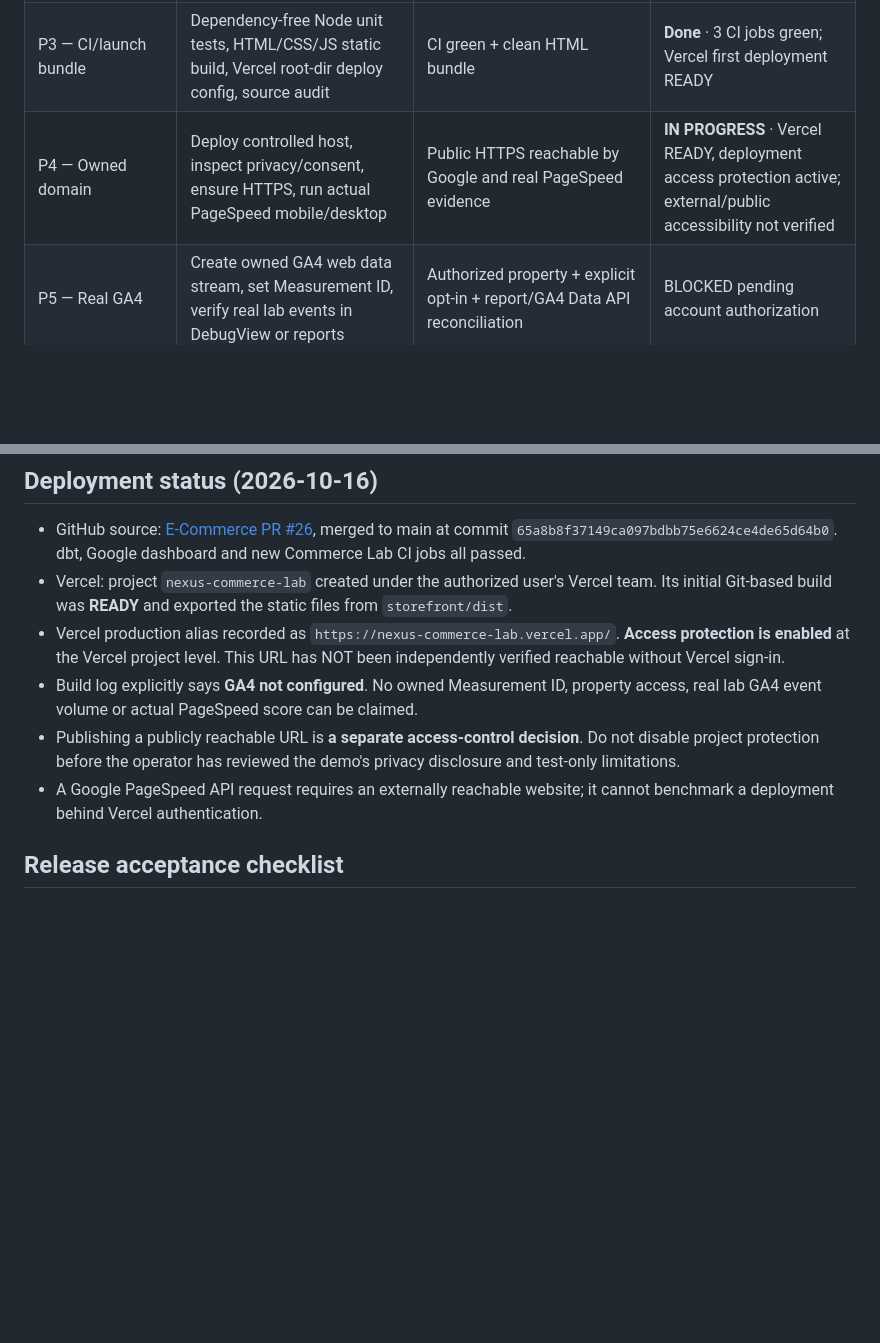
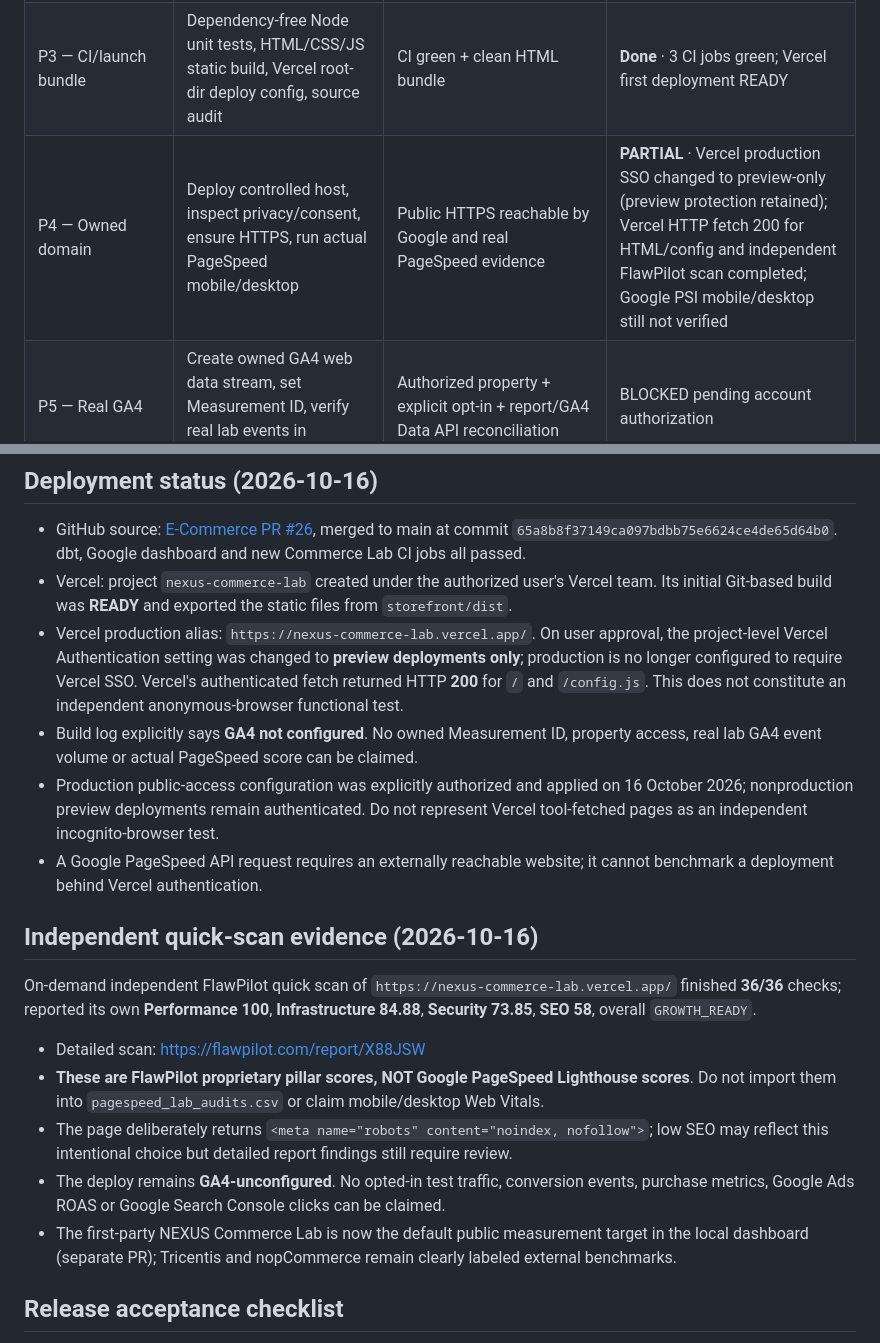
Before and after one commit to senanurcetin/E-commerce, a Markdown page: docs/NEXUS_COMMERCE_LAB_PLAN.md, 2 parts joined by grey strips. Rendered like a GitHub page; blank space fills up the shorter version.

Commit message:
docs: record authorized production SSO change and independent non-Lighthouse scan evidence

```diff
--- a/docs/NEXUS_COMMERCE_LAB_PLAN.md
+++ b/docs/NEXUS_COMMERCE_LAB_PLAN.md
@@ -36,7 +36,7 @@ External sites Tricentis / nopCommerce: independent Lighthouse benchmark only.
 | P1 — Storefront | Responsive NEXUS dark consumer storefront, illustrated sandbox catalog, product filters, cart, accessible controls, no-payment checkout | Human can browse/cart/complete test flow, no payment or PII collection | **Code + CI done**; physical browser review pending |
 | P2 — First-party instrumentation | Optional owned GA4 Measurement ID via deployment build environment; explicit opt-in; custom `lab_*` event names only | Zero Google tracking without valid ID and consent, no GA4 `purchase` or monetary value | **Code + tests done**; owned GA4 property not connected |
 | P3 — CI/launch bundle | Dependency-free Node unit tests, HTML/CSS/JS static build, Vercel root-dir deploy config, source audit | CI green + clean HTML bundle | **Done** · 3 CI jobs green; Vercel first deployment READY |
-| P4 — Owned domain | Deploy controlled host, inspect privacy/consent, ensure HTTPS, run actual PageSpeed mobile/desktop | Public HTTPS reachable by Google and real PageSpeed evidence | **IN PROGRESS** · Vercel READY, deployment access protection active; external/public accessibility not verified |
+| P4 — Owned domain | Deploy controlled host, inspect privacy/consent, ensure HTTPS, run actual PageSpeed mobile/desktop | Public HTTPS reachable by Google and real PageSpeed evidence | **PARTIAL** · Vercel production SSO changed to preview-only (preview protection retained); Vercel HTTP fetch 200 for HTML/config and independent FlawPilot scan completed; Google PSI mobile/desktop still not verified |
 | P5 — Real GA4 | Create owned GA4 web data stream, set Measurement ID, verify real lab events in DebugView or reports | Authorized property + explicit opt-in + report/GA4 Data API reconciliation | BLOCKED pending account authorization |
 | P6 — GSC / Cloud | Verify owned host in Search Console; optional separate GA4 BigQuery export; add source-qualified dbt staging | Distinct dataset, schema and freshness tests, no fabricated orders | BLOCKED pending cloud authorization |
 | P7 — Product & portfolio | Real-source reports in NEXUS dashboard, current Power BI/Desktop metrics check, evidence screenshots, case-study claim review | Operator signs off accuracy and source provenance | Future acceptance |
@@ -57,10 +57,20 @@ External sites Tricentis / nopCommerce: independent Lighthouse benchmark only.
 
 - GitHub source: [E-Commerce PR #26](https://github.com/senanurcetin/E-commerce/pull/26), merged to main at commit `65a8b8f37149ca097bdbb75e6624ce4de65d64b0`. dbt, Google dashboard and new Commerce Lab CI jobs all passed.
 - Vercel: project `nexus-commerce-lab` created under the authorized user's Vercel team. Its initial Git-based build was **READY** and exported the static files from `storefront/dist`.
-- Vercel production alias recorded as `https://nexus-commerce-lab.vercel.app/`. **Access protection is enabled** at the Vercel project level. This URL has NOT been independently verified reachable without Vercel sign-in.
+- Vercel production alias: `https://nexus-commerce-lab.vercel.app/`. On user approval, the project-level Vercel Authentication setting was changed to **preview deployments only**; production is no longer configured to require Vercel SSO. Vercel's authenticated fetch returned HTTP **200** for `/` and `/config.js`. This does not constitute an independent anonymous-browser functional test.
 - Build log explicitly says **GA4 not configured**. No owned Measurement ID, property access, real lab GA4 event volume or actual PageSpeed score can be claimed.
-- Publishing a publicly reachable URL is **a separate access-control decision**. Do not disable project protection before the operator has reviewed the demo's privacy disclosure and test-only limitations.
+- Production public-access configuration was explicitly authorized and applied on 16 October 2026; nonproduction preview deployments remain authenticated. Do not represent Vercel tool-fetched pages as an independent incognito-browser test.
 - A Google PageSpeed API request requires an externally reachable website; it cannot benchmark a deployment behind Vercel authentication.
+
+## Independent quick-scan evidence (2026-10-16)
+
+On-demand independent FlawPilot quick scan of `https://nexus-commerce-lab.vercel.app/` finished **36/36** checks; reported its own **Performance 100**, **Infrastructure 84.88**, **Security 73.85**, **SEO 58**, overall `GROWTH_READY`.
+
+- Detailed scan: https://flawpilot.com/report/X88JSW
+- **These are FlawPilot proprietary pillar scores, NOT Google PageSpeed Lighthouse scores**. Do not import them into `pagespeed_lab_audits.csv` or claim mobile/desktop Web Vitals.
+- The page deliberately returns `<meta name="robots" content="noindex, nofollow">`; low SEO may reflect this intentional choice but detailed report findings still require review.
+- The deploy remains **GA4-unconfigured**. No opted-in test traffic, conversion events, purchase metrics, Google Ads ROAS or Google Search Console clicks can be claimed.
+- The first-party NEXUS Commerce Lab is now the default public measurement target in the local dashboard (separate PR); Tricentis and nopCommerce remain clearly labeled external benchmarks.
 
 ## Release acceptance checklist
 
```
